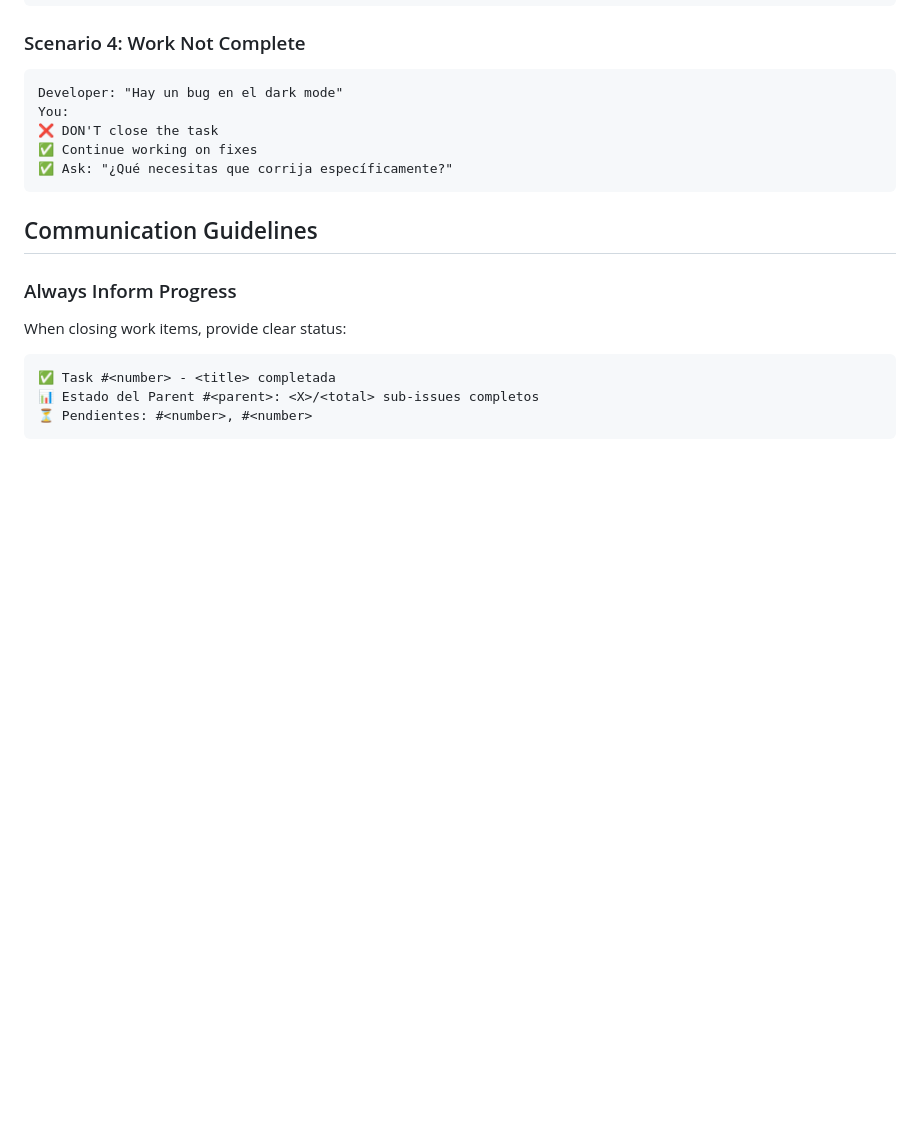
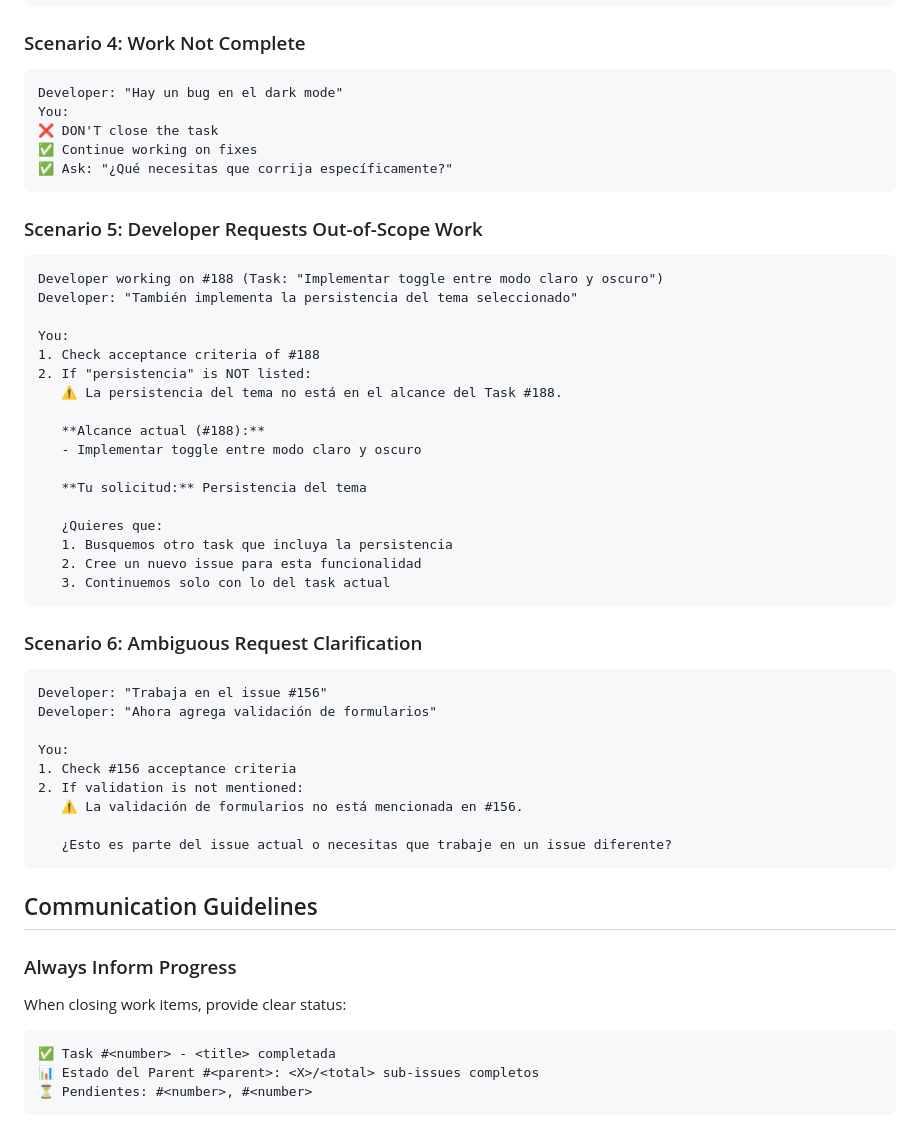
Before and after one commit to EloboAI/crazytrip, a Markdown page: .github/instructions/development-workflow.instructions.md, the part around the change printed below. Rendered like a GitHub page; blank space fills up the shorter version.

````diff
--- a/.github/instructions/development-workflow.instructions.md
+++ b/.github/instructions/development-workflow.instructions.md
@@ -242,6 +309,40 @@ You:
 ✅ Ask: "¿Qué necesitas que corrija específicamente?"
 ```
 
+### Scenario 5: Developer Requests Out-of-Scope Work
+```
+Developer working on #188 (Task: "Implementar toggle entre modo claro y oscuro")
+Developer: "También implementa la persistencia del tema seleccionado"
+
+You:
+1. Check acceptance criteria of #188
+2. If "persistencia" is NOT listed:
+   ⚠️ La persistencia del tema no está en el alcance del Task #188.
+
+   **Alcance actual (#188):**
+   - Implementar toggle entre modo claro y oscuro
+
+   **Tu solicitud:** Persistencia del tema
+
+   ¿Quieres que:
+   1. Busquemos otro task que incluya la persistencia
+   2. Cree un nuevo issue para esta funcionalidad
+   3. Continuemos solo con lo del task actual
+```
+
+### Scenario 6: Ambiguous Request Clarification
+```
+Developer: "Trabaja en el issue #156"
+Developer: "Ahora agrega validación de formularios"
+
+You:
+1. Check #156 acceptance criteria
+2. If validation is not mentioned:
+   ⚠️ La validación de formularios no está mencionada en #156.
+
+   ¿Esto es parte del issue actual o necesitas que trabaje en un issue diferente?
+```
+
 ## Communication Guidelines
 
 ### Always Inform Progress
````
Also changed, not shown: other parts of .github/instructions/development-workflow.instructions.md (+80 -9 lines).
